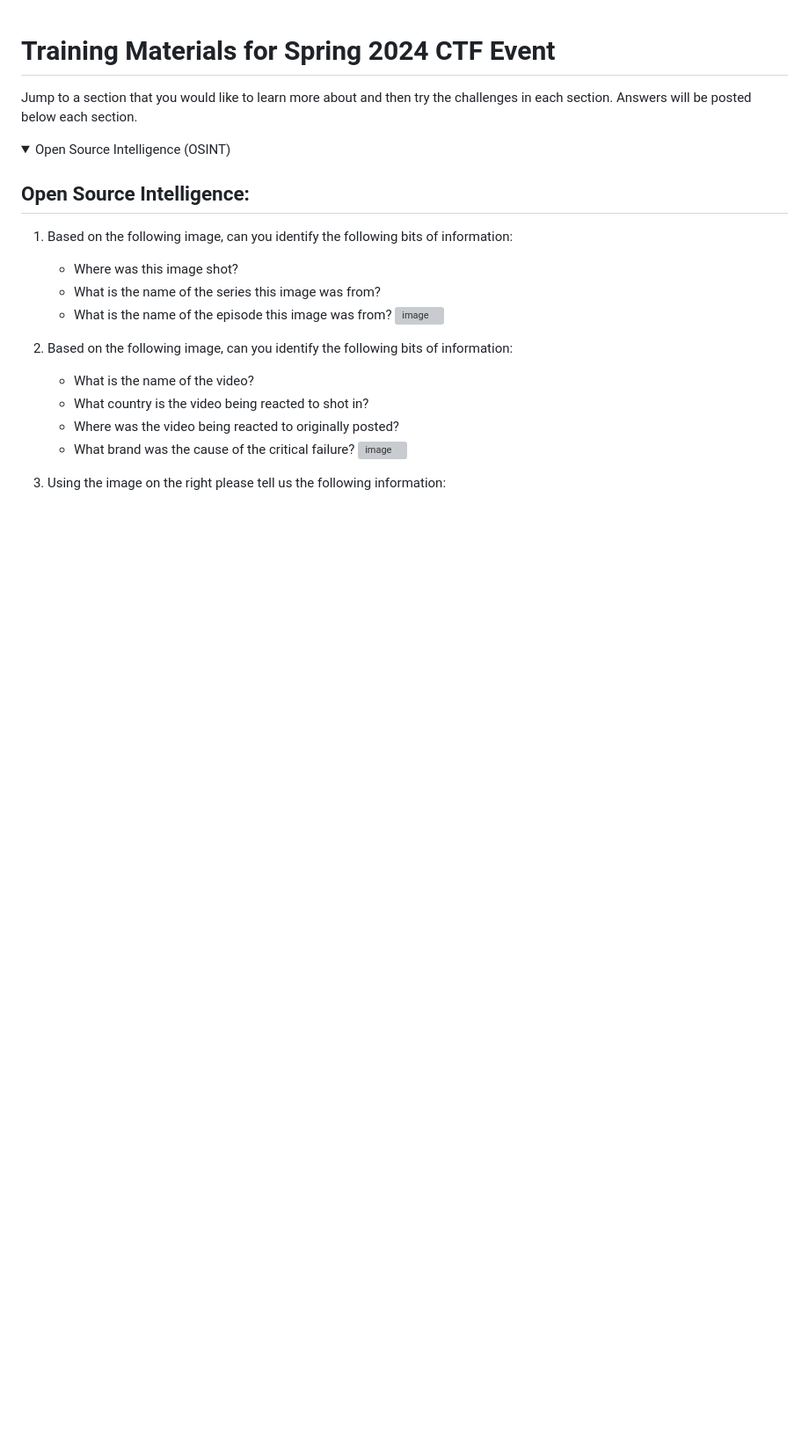
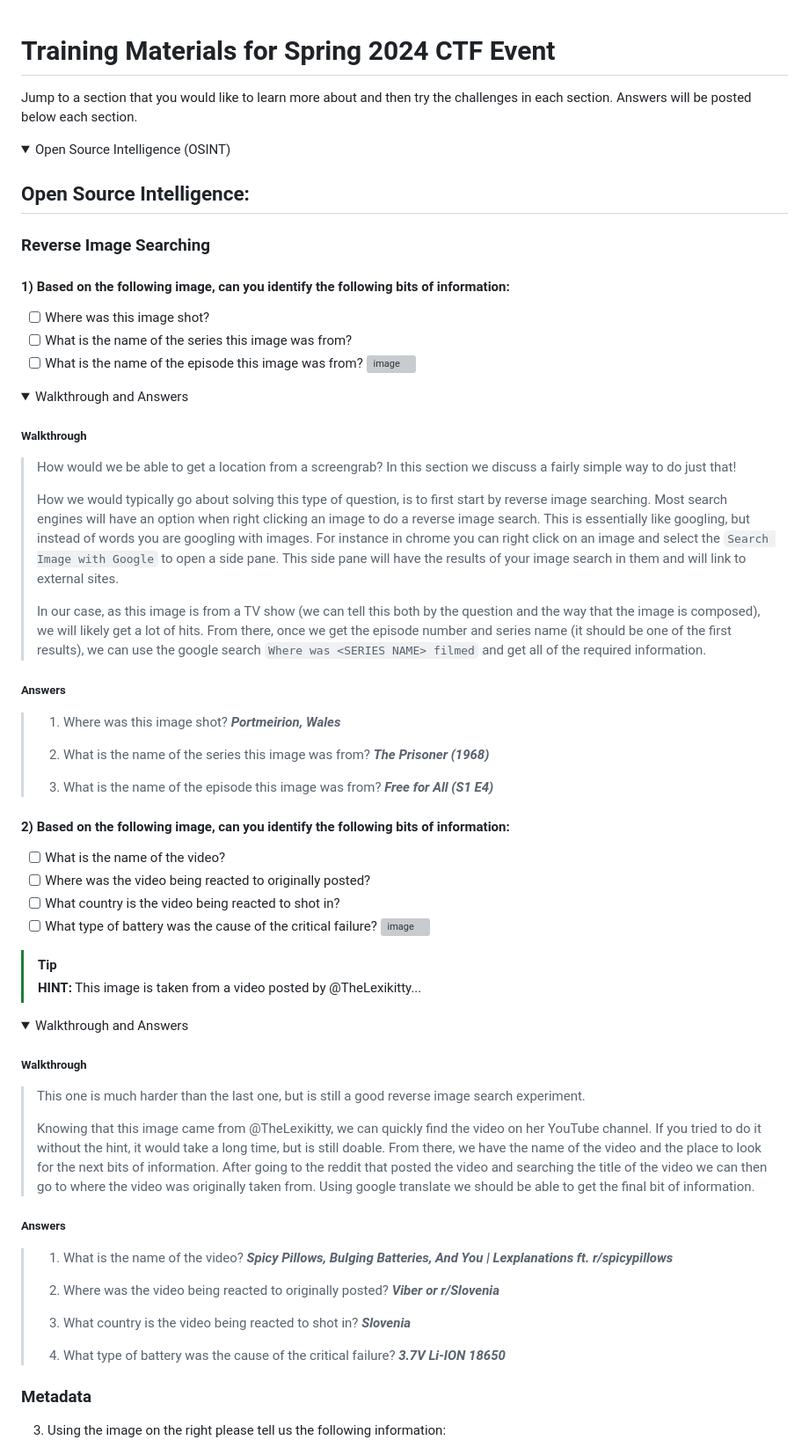
Before and after one commit to Purdue-Fort-Wayne-ACM/CTF-Training, a Markdown page: Training Materials.md, the part around the change printed below. Shown: that part at 88% size. Rendered like a GitHub page; folded sections open; blank space fills up the shorter version; grey boxes are pictures that could not be loaded.

Commit message:
Added answers to questions 1 and 2 of OSINT

```diff
--- a/Training Materials.md
+++ b/Training Materials.md
@@ -1,19 +1,61 @@
 # Training Materials for Spring 2024 CTF Event
 Jump to a section that you would like to learn more about and then try the challenges in each section. Answers will be posted below each section.
+
 <details>
   <Summary>Open Source Intelligence (OSINT)</Summary>
 
 ## Open Source Intelligence:
-1) Based on the following image, can you identify the following bits of information:
-    * Where was this image shot?
-    * What is the name of the series this image was from?
-    * What is the name of the episode this image was from?
+### Reverse Image Searching
+#### 1) Based on the following image, can you identify the following bits of information:
+   + [ ] Where was this image shot?</label>
+   + [ ] What is the name of the series this image was from?
+   + [ ] What is the name of the episode this image was from?
 ![image](https://github.com/Purdue-Fort-Wayne-ACM/CTF-Training-Spring-2024/assets/84486562/16669296-747e-4d93-b1f4-84b85d1e9d30)
 
-2) Based on the following image, can you identify the following bits of information:
-    * What is the name of the video?
-    * What country is the video being reacted to shot in?
-    * Where was the video being reacted to originally posted?
-    * What brand was the cause of the critical failure?
+<details>
+<Summary>Walkthrough and Answers</Summary>
+
+  ##### Walkthrough
+  > How would we be able to get a location from a screengrab? In this section we discuss a fairly simple way to do just that!
+>
+  > How we would typically go about solving this type of question, is to first start by reverse image searching. Most search engines will have an option when right clicking an image to do a reverse image search. This is essentially like googling, but instead of words you are googling with images. For instance in chrome you can right click on an image and select the `Search Image with Google` to open a side pane. This side pane will have the results of your image search in them and will link to external sites.
+>
+  > In our case, as this image is from a TV show (we can tell this both by the question and the way that the image is composed), we will likely get a lot of hits. From there, once we get the episode number and series name (it should be one of the first results), we can use the google search `Where was <SERIES NAME> filmed` and get all of the required information.
+
+  ##### Answers
+  > 1. Where was this image shot? **_Portmeirion, Wales_**
+>
+  > 2. What is the name of the series this image was from? **_The Prisoner (1968)_**
+>
+  > 3. What is the name of the episode this image was from? **_Free for All (S1 E4)_**
+</details>
+
+#### 2) Based on the following image, can you identify the following bits of information:
+  + [ ] What is the name of the video?
+  + [ ] Where was the video being reacted to originally posted?
+  + [ ] What country is the video being reacted to shot in?
+  + [ ] What type of battery was the cause of the critical failure?
 ![image](https://github.com/Purdue-Fort-Wayne-ACM/CTF-Training-Spring-2024/assets/84486562/f86d7440-da22-4849-81f4-15179ba307ff)
+
+> [!TIP]
+> **HINT:** This image is taken from a video posted by @TheLexikitty...
+
+<details>
+<Summary>Walkthrough and Answers</Summary>
+
+  ##### Walkthrough
+  > This one is much harder than the last one, but is still a good reverse image search experiment.
+>
+> Knowing that this image came from @TheLexikitty, we can quickly find the video on her YouTube channel. If you tried to do it without the hint, it would take a long time, but is still doable. From there, we have the name of the video and the place to look for the next bits of information. After going to the reddit that posted the video and searching the title of the video we can then go to where the video was originally taken from. Using google translate we should be able to get the final bit of information.
+  ##### Answers
+  > 1. What is the name of the video? **_Spicy Pillows, Bulging Batteries, And You | Lexplanations ft. r/spicypillows_**
+>
+  > 2. Where was the video being reacted to originally posted? **_Viber or r/Slovenia_**
+>
+  > 3. What country is the video being reacted to shot in? **_Slovenia_**
+>
+>   4. What type of battery was the cause of the critical failure? **_3.7V Li-ION 18650_**
+</details>
+
+### Metadata
 3) Using the image on the right please tell us the following information:
```
Also changed, not shown: other parts of Training Materials.md (+10 -6 lines).
